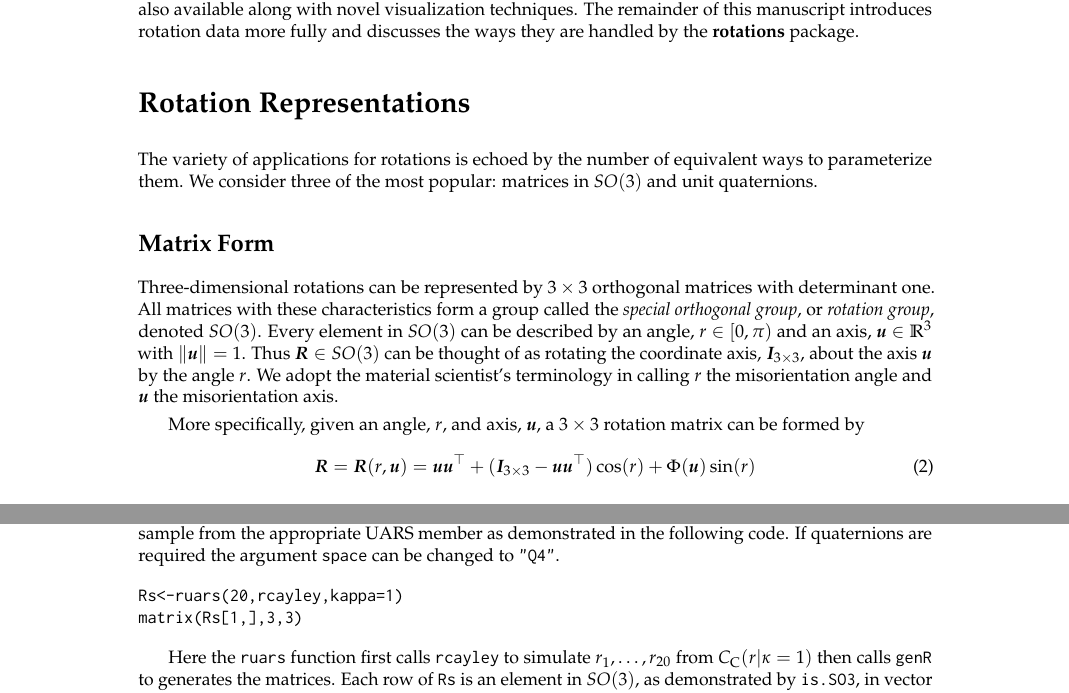
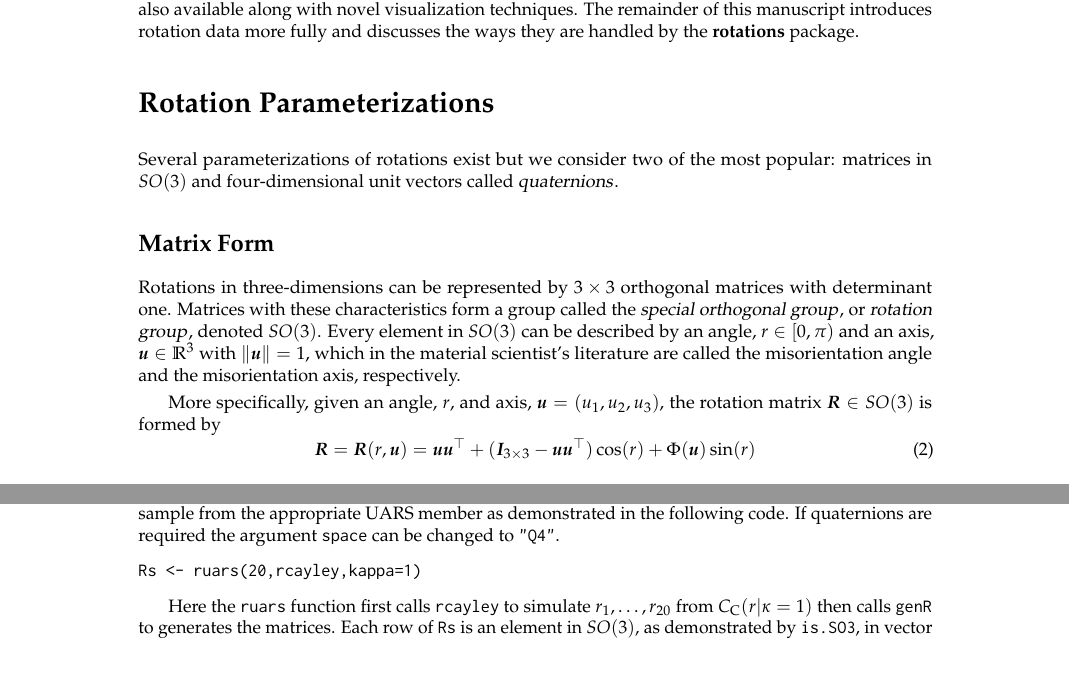
Before and after one commit to stanfill/rotationsC, a LaTeX document (rotations2/inst/Journal/RJwrapper.tex, which reads rotations2/inst/Journal/stanfill-hofmann-genschel.tex): two parts of pages 1 and 3 of 6, joined at a grey line, cut so that both start at the same text, the shorter picture padded with empty space. Compiled offline with pdfLaTeX.

Commit message:
start work on 'matrix form' section

```diff
--- a/rotations2/inst/Journal/stanfill-hofmann-genschel.tex
+++ b/rotations2/inst/Journal/stanfill-hofmann-genschel.tex
@@ -25,15 +25,15 @@ For the scaler location model a multitude of methods for location models are ava
 The \pkg{rotations} package provides users with the tools necessary to simulate rotations from \eqref{eqn:loc_model} with several distributional models for the perturbation matrices $\bm E_i$.  Estimation and inference for $\bm{S}$ in \eqref{eqn:loc_model} is also available along with novel visualization techniques.  The remainder of this manuscript introduces rotation data more fully and discusses the ways they are handled by the \pkg{rotations} package.
 
 
-\section{Rotation Representations}
+\section{Rotation Parameterizations}
 
-The variety of applications for rotations is echoed by the number of equivalent ways to parameterize them.  We consider three of the most popular: matrices in $SO(3)$ and unit quaternions.
+Several parameterizations of rotations exist but we consider two of the most popular: matrices in $SO(3)$ and four-dimensional unit vectors called \dfn{quaternions}.
 
 \subsection{Matrix Form}
 
-Three-dimensional rotations can be represented by $3\times3$ orthogonal matrices with determinant one.  All matrices with these characteristics form a group called the {\it special orthogonal group}, or {\it rotation group}, denoted $SO(3)$.  Every element in $SO(3)$ can be described by an angle, $r\in[0,\pi)$ and an axis, $\bm u\in\mathbb{R}^3$ with $\|\bm u\|=1$. Thus $\bm{R}\in SO(3)$ can be thought of as rotating the coordinate axis, $\bm{I}_{3 \times 3}$, about the axis $\bm{u}$ by the angle $r$.  We adopt the material scientist's terminology in calling $r$ the misorientation angle and $\bm u$ the misorientation axis.
+Rotations in three-dimensions can be represented by $3\times3$ orthogonal matrices with determinant one.  Matrices with these characteristics form a group called the \dfn{special orthogonal group}, or \dfn{rotation group}, denoted $SO(3)$.  Every element in $SO(3)$ can be described by an angle, $r\in[0,\pi)$ and an axis, $\bm u\in\mathbb{R}^3$ with $\|\bm u\|=1$, which in the material scientist's literature are called the misorientation angle and the misorientation axis, respectively.
 
-More specifically, given an angle, $r$, and axis, $\bm u$, a $3\times 3$ rotation matrix can be formed by
+More specifically, given an angle, $r$, and axis, $\bm u=(u_1,u_2,u_3)$, the rotation matrix $\bm R\in SO(3)$ is formed by
 \begin{equation}\label{eqn:angleaxis}
  \bm{R} = \bm{R}(r,\bm{u}) = \bm{u}\bm{u}^\top+(\bm{I}_{3\times3}-\bm{u}\bm{u}^\top)\cos(r) +\Phi(\bm{u})\sin(r)
 \end{equation}
@@ -113,8 +113,7 @@ Simulation from this distribution was developed by \citet{best1979} and the func
 Once an angular distribution has been chosen and a vector of $n$ angles of rotation have been generated, the \code{genR} function with argument \code{space="SO3"} creates an $n\times 9$ matrix representing a sample from the appropriate UARS member as demonstrated in the following code.  If quaternions are required the argument \code{space} can be changed to \code{"Q4"}.
 
 \begin{example}
-Rs<-ruars(20,rcayley,kappa=1)
-matrix(Rs[1,],3,3)
+Rs <- ruars(20,rcayley,kappa=1)
 \end{example}
 
 Here the \code{ruars} function first calls \code{rcayley} to simulate $r_1,\ldots,r_{20}$ from  $C_\mathrm{C}(r |\kappa=1)$ then calls \code{genR} to generates the matrices.  Each row of \code{Rs} is an element in $SO(3)$, as demonstrated by \code{is.SO3}, in vector form with central orientation $\bm I_{3\times 3}$.  Any other central orientation in $SO(3)$ is possible by changing the \code{S} argument.  If a central orientation not in $SO(3)$ is proposed, however, an error is returned.
```
Also changed, not shown: 2 other files.
